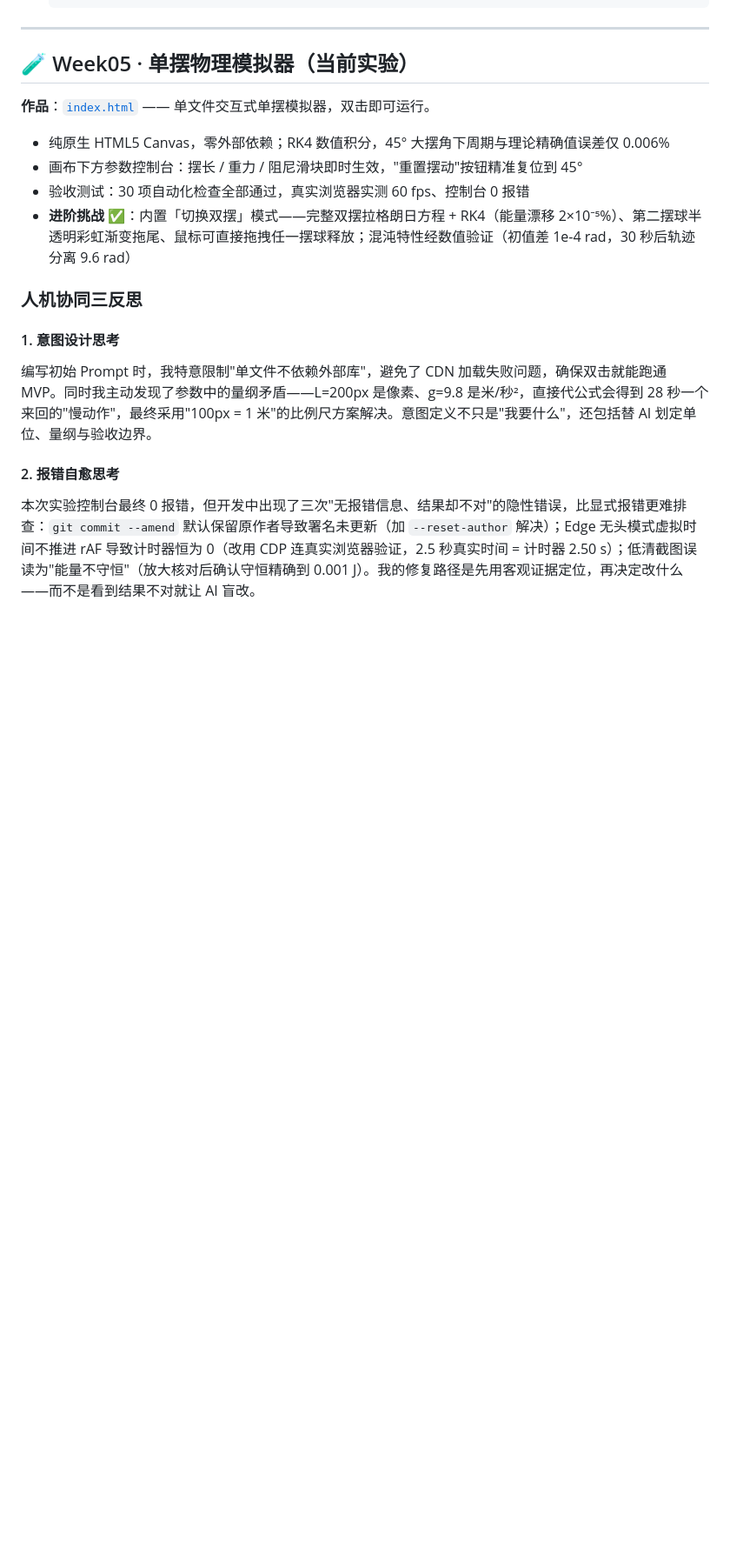
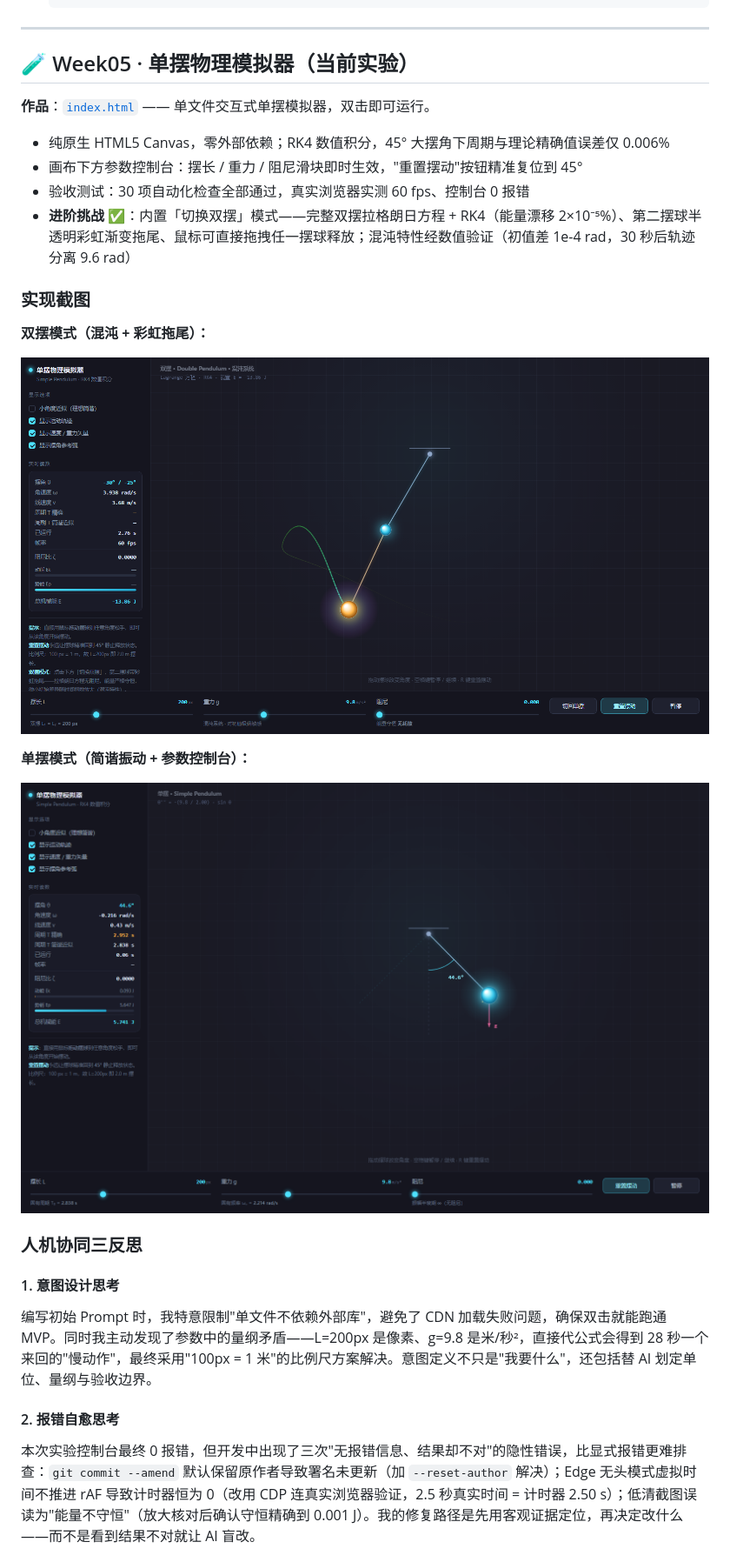
Before and after one commit to wangbingyang-ncu/NCU-Human-AI-Programming, a Markdown page: README.md, the part around the change. Shown at 87% size. Drawn GitHub-style; pictures changed too: assets/week05-double-pendulum.png (added), assets/week05-single-pendulum.png (added); blank space fills up the shorter version.

Commit message:
week05: README 增补实现截图（进阶挑战佐证）

```diff
--- a/README.md
+++ b/README.md
@@ -125,6 +125,16 @@ NCU-Human-AI-Programming/
 - 验收测试：30 项自动化检查全部通过，真实浏览器实测 60 fps、控制台 0 报错
 - **进阶挑战 ✅**：内置「切换双摆」模式——完整双摆拉格朗日方程 + RK4（能量漂移 2×10⁻⁵%）、第二摆球半透明彩虹渐变拖尾、鼠标可直接拖拽任一摆球释放；混沌特性经数值验证（初值差 1e-4 rad，30 秒后轨迹分离 9.6 rad）
 
+### 实现截图
+
+**双摆模式（混沌 + 彩虹拖尾）：**
+
+![双摆模式](assets/week05-double-pendulum.png)
+
+**单摆模式（简谐振动 + 参数控制台）：**
+
+![单摆模式](assets/week05-single-pendulum.png)
+
 ### 人机协同三反思
 
 #### 1. 意图设计思考
```
Also changed, not shown: 1 other file.
